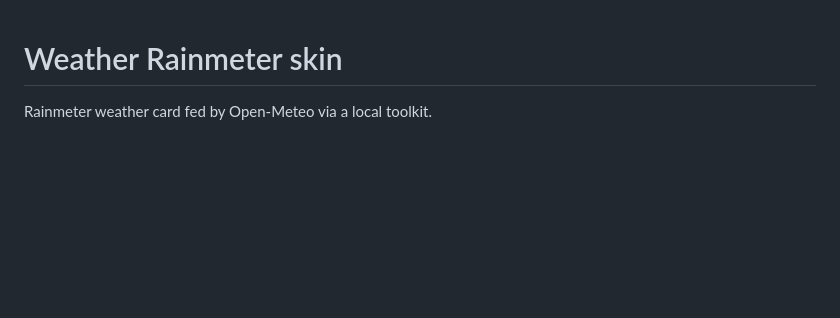
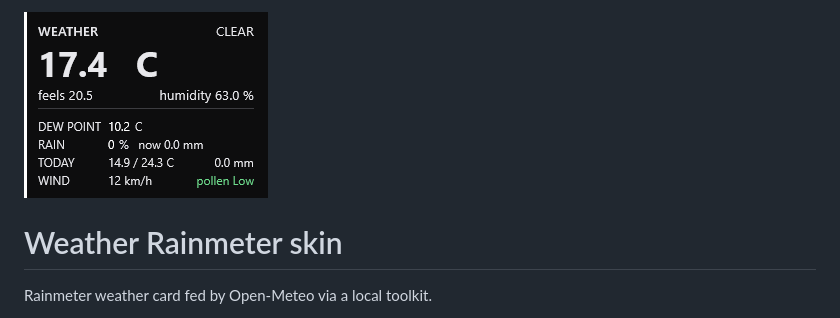
Before and after one commit to Taschid/Weather, a Markdown page: README.md, the part around the change. Drawn GitHub-style; pictures changed too: screenshot.png (added); blank space fills up the shorter version.

Commit message:
Add screenshot

```diff
--- a/README.md
+++ b/README.md
@@ -1,3 +1,5 @@
+![Weather skin](screenshot.png)
+
 # Weather Rainmeter skin
 
 Rainmeter weather card fed by Open-Meteo via a local toolkit.
```
